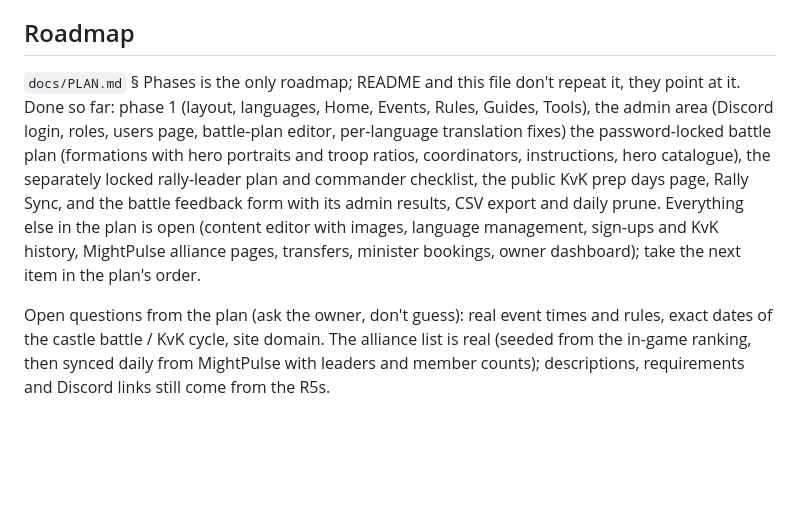
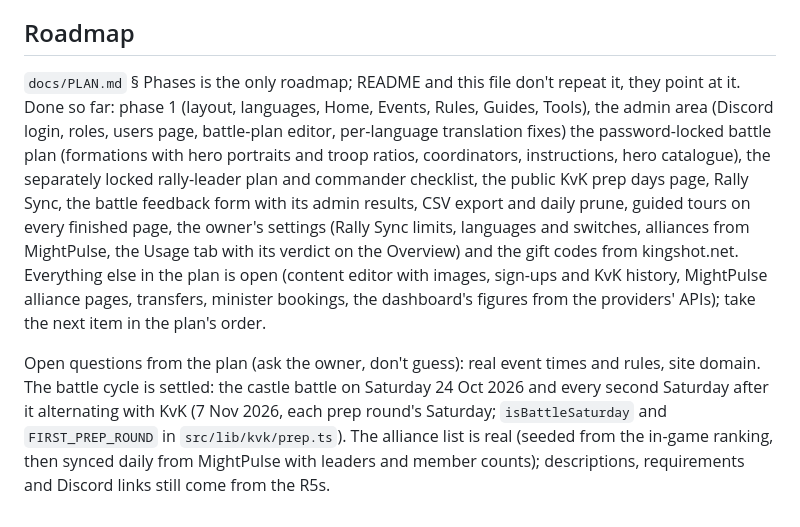
Before and after one commit to rajdeepiitkgp/kingdom-1241, a Markdown page: CLAUDE.md, the part around the change. Drawn GitHub-style; blank space fills up the shorter version.

```diff
--- a/CLAUDE.md
+++ b/CLAUDE.md
@@ -67,6 +67,6 @@ Community website for Kingshot Kingdom 1241 (rules, events, guides, tools, later
 
 ## Roadmap
 
-`docs/PLAN.md` § Phases is the only roadmap; README and this file don't repeat it, they point at it. Done so far: phase 1 (layout, languages, Home, Events, Rules, Guides, Tools), the admin area (Discord login, roles, users page, battle-plan editor, per-language translation fixes) the password-locked battle plan (formations with hero portraits and troop ratios, coordinators, instructions, hero catalogue), the separately locked rally-leader plan and commander checklist, the public KvK prep days page, Rally Sync, and the battle feedback form with its admin results, CSV export and daily prune. Everything else in the plan is open (content editor with images, language management, sign-ups and KvK history, MightPulse alliance pages, transfers, minister bookings, owner dashboard); take the next item in the plan's order.
+`docs/PLAN.md` § Phases is the only roadmap; README and this file don't repeat it, they point at it. Done so far: phase 1 (layout, languages, Home, Events, Rules, Guides, Tools), the admin area (Discord login, roles, users page, battle-plan editor, per-language translation fixes) the password-locked battle plan (formations with hero portraits and troop ratios, coordinators, instructions, hero catalogue), the separately locked rally-leader plan and commander checklist, the public KvK prep days page, Rally Sync, the battle feedback form with its admin results, CSV export and daily prune, guided tours on every finished page, the owner's settings (Rally Sync limits, languages and switches, alliances from MightPulse, the Usage tab with its verdict on the Overview) and the gift codes from kingshot.net. Everything else in the plan is open (content editor with images, sign-ups and KvK history, MightPulse alliance pages, transfers, minister bookings, the dashboard's figures from the providers' APIs); take the next item in the plan's order.
 
-Open questions from the plan (ask the owner, don't guess): real event times and rules, exact dates of the castle battle / KvK cycle, site domain. The alliance list is real (seeded from the in-game ranking, then synced daily from MightPulse with leaders and member counts); descriptions, requirements and Discord links still come from the R5s.
+Open questions from the plan (ask the owner, don't guess): real event times and rules, site domain. The battle cycle is settled: the castle battle on Saturday 24 Oct 2026 and every second Saturday after it alternating with KvK (7 Nov 2026, each prep round's Saturday; `isBattleSaturday` and `FIRST_PREP_ROUND` in `src/lib/kvk/prep.ts`). The alliance list is real (seeded from the in-game ranking, then synced daily from MightPulse with leaders and member counts); descriptions, requirements and Discord links still come from the R5s.
```
Also changed, not shown: README.md (+1 -1 lines), docs/PLAN.md (+1 -1 lines).
